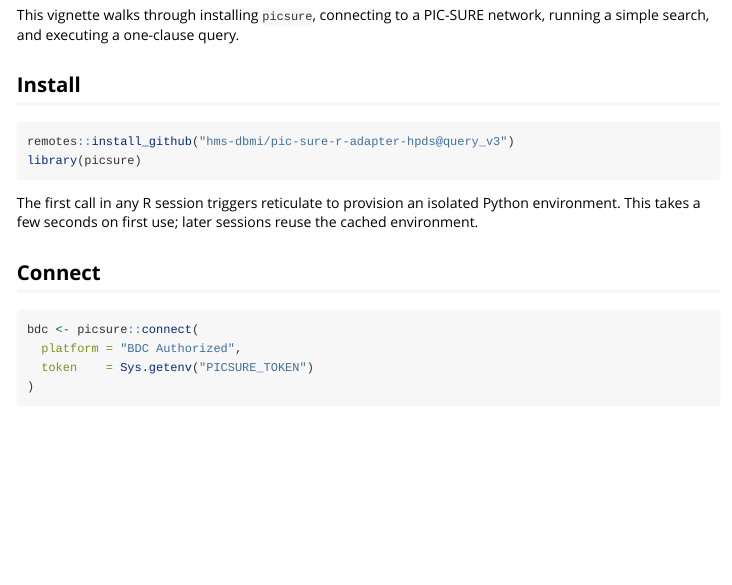
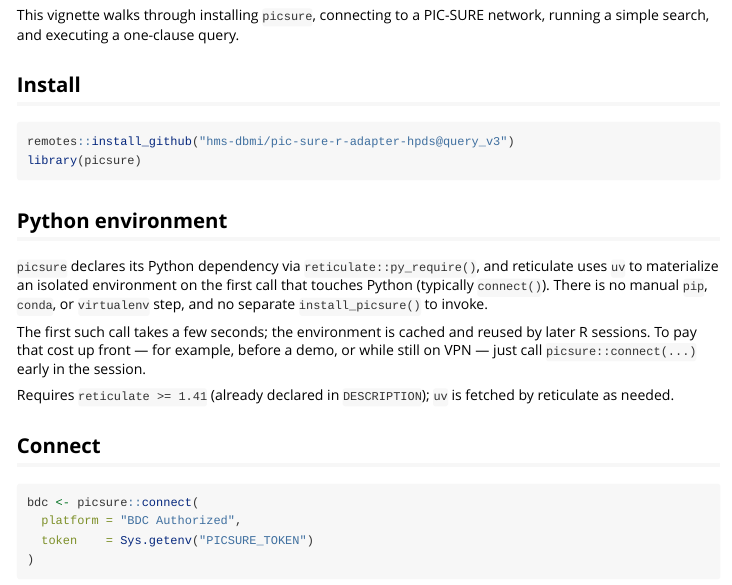
Before and after one commit to hms-dbmi/pic-sure-r-adapter-hpds, an R Markdown document (vignettes/getting-started.Rmd): the page in a window 1100 px wide, from 70 px down. Rendered offline with R 4.5, knitr and Pandoc, with nearby package versions.

Commit message:
docs(vignette): promote Python auto-provisioning to its own section
Split the trailing "first call provisions the env" sentence out of the Install
section into a dedicated Python-environment section, and explain that
py_require() removes any need for a manual install step or an
install_picsure() helper.

````diff
--- a/vignettes/getting-started.Rmd
+++ b/vignettes/getting-started.Rmd
@@ -21,9 +21,21 @@ remotes::install_github("hms-dbmi/pic-sure-r-adapter-hpds@query_v3")
 library(picsure)
 ```
 
-The first call in any R session triggers reticulate to provision an
-isolated Python environment. This takes a few seconds on first use; later
-sessions reuse the cached environment.
+## Python environment
+
+`picsure` declares its Python dependency via `reticulate::py_require()`,
+and reticulate uses `uv` to materialize an isolated environment on the
+first call that touches Python (typically `connect()`). There is no
+manual `pip`, `conda`, or `virtualenv` step, and no separate
+`install_picsure()` to invoke.
+
+The first such call takes a few seconds; the environment is cached and
+reused by later R sessions. To pay that cost up front — for example,
+before a demo, or while still on VPN — just call `picsure::connect(...)`
+early in the session.
+
+Requires `reticulate >= 1.41` (already declared in `DESCRIPTION`); `uv`
+is fetched by reticulate as needed.
 
 ## Connect
 
````
